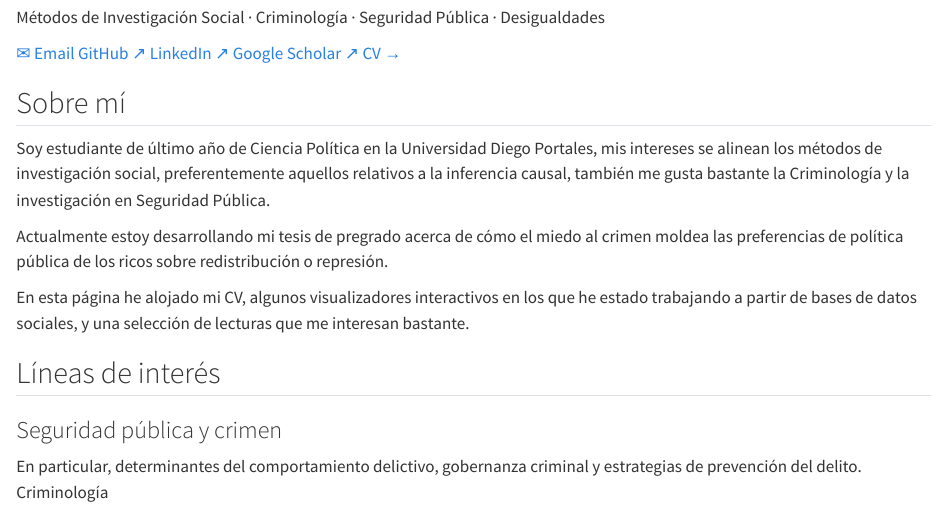
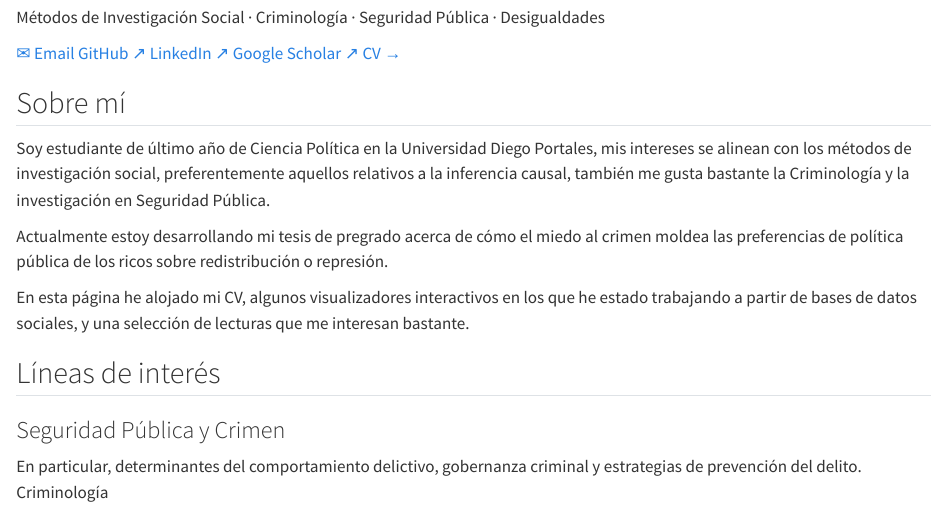
Before and after one commit to joaquinvapasten/joaquinvapasten.github.io, a Quarto document (index.qmd): the page in a window 1100 px wide, from 1010 px down. Rendered offline with R 4.5, knitr and Pandoc in place of Quarto, with nearby package versions.

Commit message:
Fix typos and formatting in index.qmd

```diff
--- a/index.qmd
+++ b/index.qmd
@@ -24,7 +24,7 @@ page-layout: full
 
 ## Sobre mí
 
-Soy estudiante de último año de Ciencia Política en la Universidad Diego Portales, mis intereses se alinean los métodos de investigación social, preferentemente aquellos relativos a la inferencia causal, también me gusta bastante la Criminología y la investigación en Seguridad Pública.
+Soy estudiante de último año de Ciencia Política en la Universidad Diego Portales, mis intereses se alinean con los métodos de investigación social, preferentemente aquellos relativos a la inferencia causal, también me gusta bastante la Criminología y la investigación en Seguridad Pública.
 
 Actualmente estoy desarrollando mi tesis de pregrado acerca de cómo el miedo al crimen moldea las preferencias de política pública de los ricos sobre redistribución o represión.
 
@@ -33,7 +33,7 @@ En esta página he alojado mi CV, algunos visualizadores interactivos en los que
 ## Líneas de interés
 
 ::: {.vcard}
-### Seguridad pública y crimen
+### Seguridad Pública y Crimen
 En particular, determinantes del comportamiento delictivo, gobernanza criminal y estrategias de prevención del delito.
 <span class="tag">Criminología</span>
 :::
```
